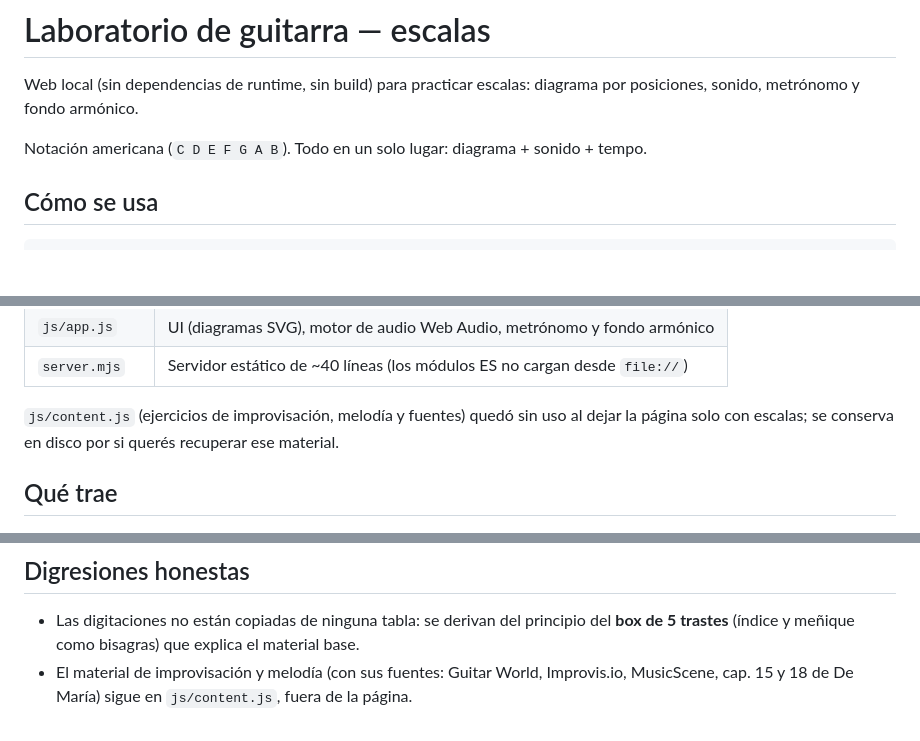
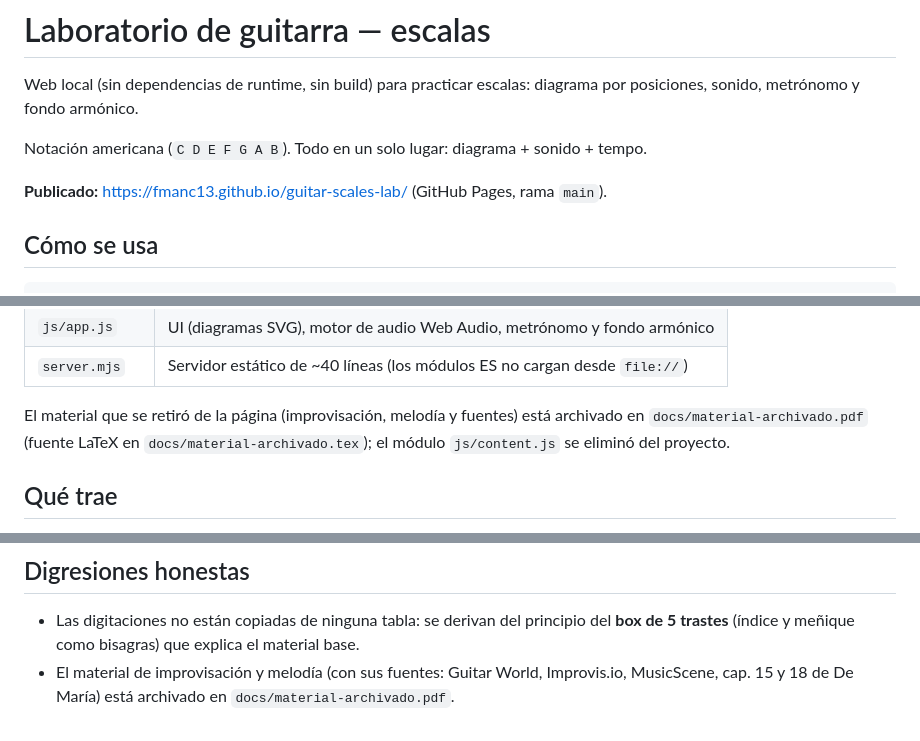
Before and after one commit to Fmanc13/guitar-scales-lab, a Markdown page: README.md, 3 parts joined by grey strips. Drawn GitHub-style; blank space fills up the shorter version.

Commit message:
docs: URL publicada y archivo del material retirado (#2)
- README: agrega la URL de GitHub Pages y apunta al PDF archivado
- README/DESIGN: corrigen la nota sobre js/content.js (se elimino del proyecto)

Co-authored-by: Fmanc13 <188904545+Fmanc13@users.noreply.github.com>

```diff
--- a/README.md
+++ b/README.md
@@ -4,6 +4,8 @@ Web local (sin dependencias de runtime, sin build) para practicar escalas: diagr
 posiciones, sonido, metrónomo y fondo armónico.
 
 Notación americana (`C D E F G A B`). Todo en un solo lugar: diagrama + sonido + tempo.
+
+**Publicado:** https://fmanc13.github.io/guitar-scales-lab/ (GitHub Pages, rama `main`).
 
 ## Cómo se usa
 
@@ -23,8 +25,9 @@ No hay paso de build. Cinco archivos servidos tal cual:
 | `js/app.js` | UI (diagramas SVG), motor de audio Web Audio, metrónomo y fondo armónico |
 | `server.mjs` | Servidor estático de ~40 líneas (los módulos ES no cargan desde `file://`) |
 
-`js/content.js` (ejercicios de improvisación, melodía y fuentes) quedó sin uso al dejar la
-página solo con escalas; se conserva en disco por si querés recuperar ese material.
+El material que se retiró de la página (improvisación, melodía y fuentes) está archivado en
+`docs/material-archivado.pdf` (fuente LaTeX en `docs/material-archivado.tex`); el módulo
+`js/content.js` se eliminó del proyecto.
 
 ## Qué trae
 
@@ -57,4 +60,4 @@ correcta (`G# mayor` da `F##`, no `G`).
 - Las digitaciones no están copiadas de ninguna tabla: se derivan del principio del
   **box de 5 trastes** (índice y meñique como bisagras) que explica el material base.
 - El material de improvisación y melodía (con sus fuentes: Guitar World, Improvis.io,
-  MusicScene, cap. 15 y 18 de De María) sigue en `js/content.js`, fuera de la página.
+  MusicScene, cap. 15 y 18 de De María) está archivado en `docs/material-archivado.pdf`.
```
Also changed, not shown: DESIGN.md (+2 -2 lines).
